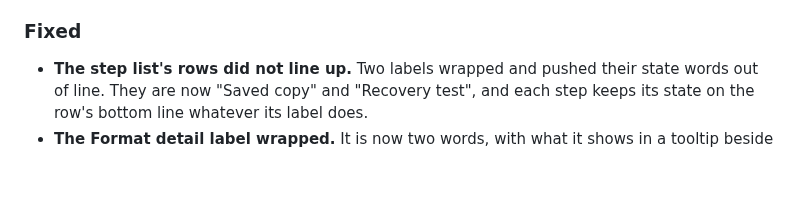
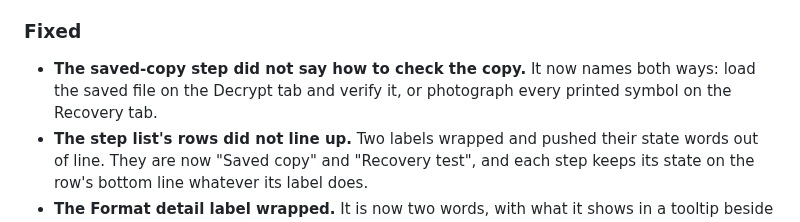
Before and after one commit to 404SecNotFound/Keymaker-v2, a Markdown page: CHANGELOG.md, the part around the change. Rendered like a GitHub page; blank space fills up the shorter version.

```diff
--- a/CHANGELOG.md
+++ b/CHANGELOG.md
@@ -19,6 +19,9 @@
   only when a rehearsal from the shares has opened it.
 
 ### Fixed
+- **The saved-copy step did not say how to check the copy.** It now names both
+  ways: load the saved file on the Decrypt tab and verify it, or photograph
+  every printed symbol on the Recovery tab.
 - **The step list's rows did not line up.** Two labels wrapped and pushed their
   state words out of line. They are now "Saved copy" and "Recovery test", and
   each step keeps its state on the row's bottom line whatever its label does.
```
Also changed, not shown: docs/reports/USABILITY-2026-09-29.md (+1 -1 lines), docs/screenshots/walkthrough-5-steps.png, 2 other files.
